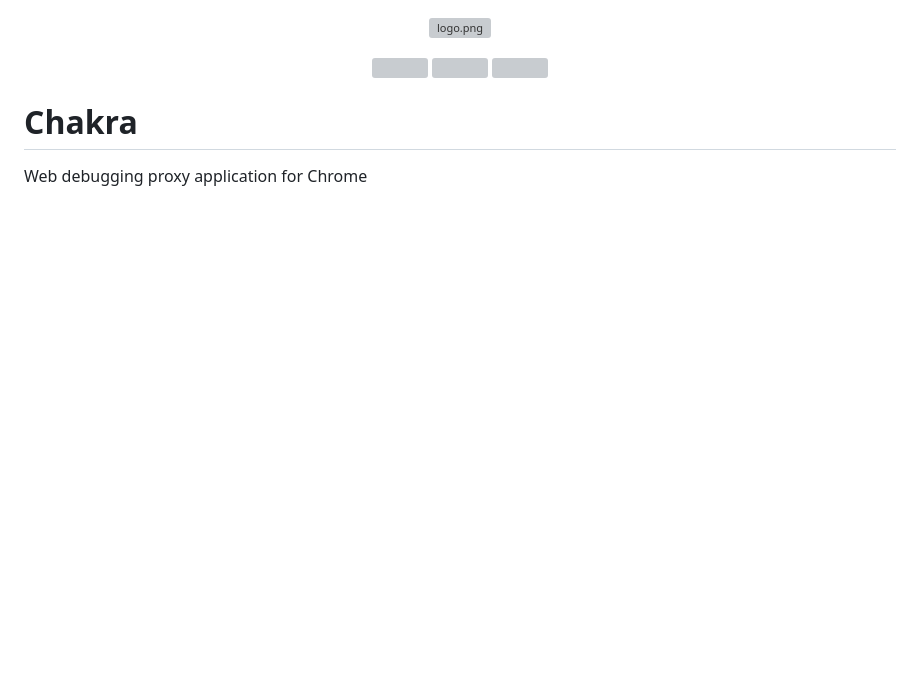
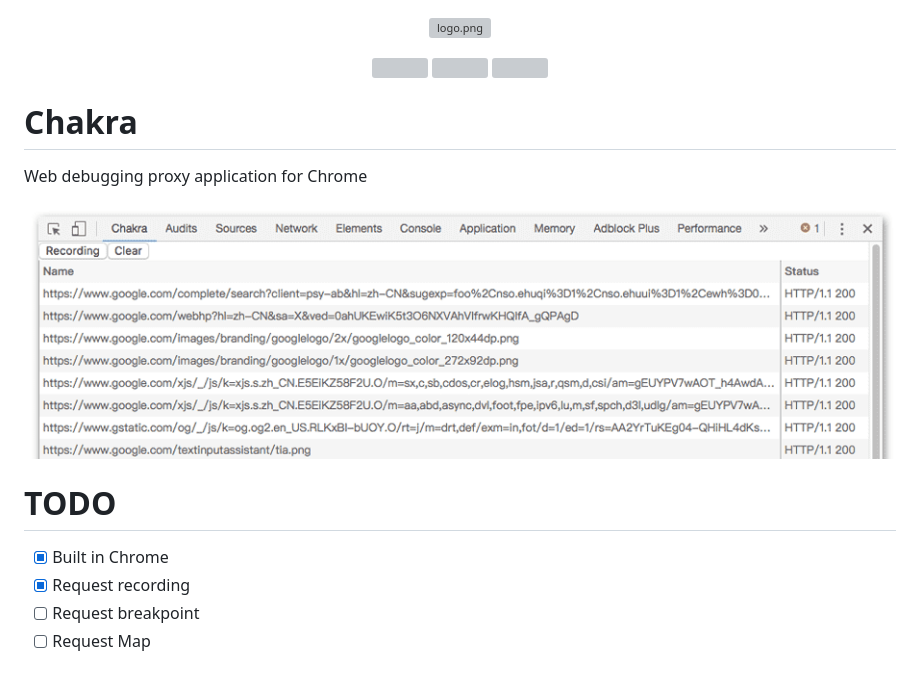
Before and after one commit to qinshou/chakra, a Markdown page: README.md, the part around the change. Rendered like a GitHub page; pictures changed too: ui.png (added); blank space fills up the shorter version; grey boxes are pictures that could not be loaded.

```diff
--- a/README.md
+++ b/README.md
@@ -10,3 +10,13 @@
 
 # Chakra
 Web debugging proxy application for Chrome
+
+![ui.png](./ui.png)
+
+
+
+# TODO
+- [X] Built in Chrome
+- [X] Request recording
+- [ ] Request breakpoint
+- [ ] Request Map
```
